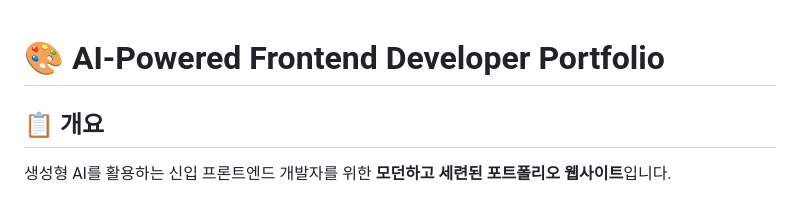
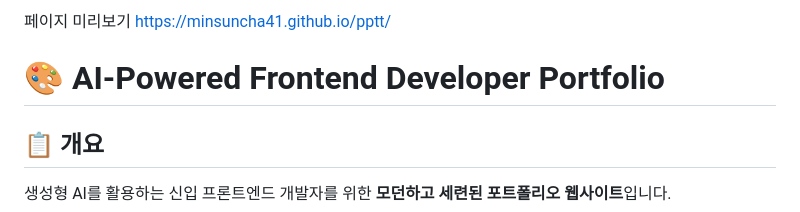
Before and after one commit to minsuncha41/pptt, a Markdown page: README.md, the part around the change. GitHub-like rendering.

```diff
--- a/README.md
+++ b/README.md
@@ -1,3 +1,5 @@
+페이지 미리보기 https://minsuncha41.github.io/pptt/
+
 # 🎨 AI-Powered Frontend Developer Portfolio
 
 ## 📋 개요
```
